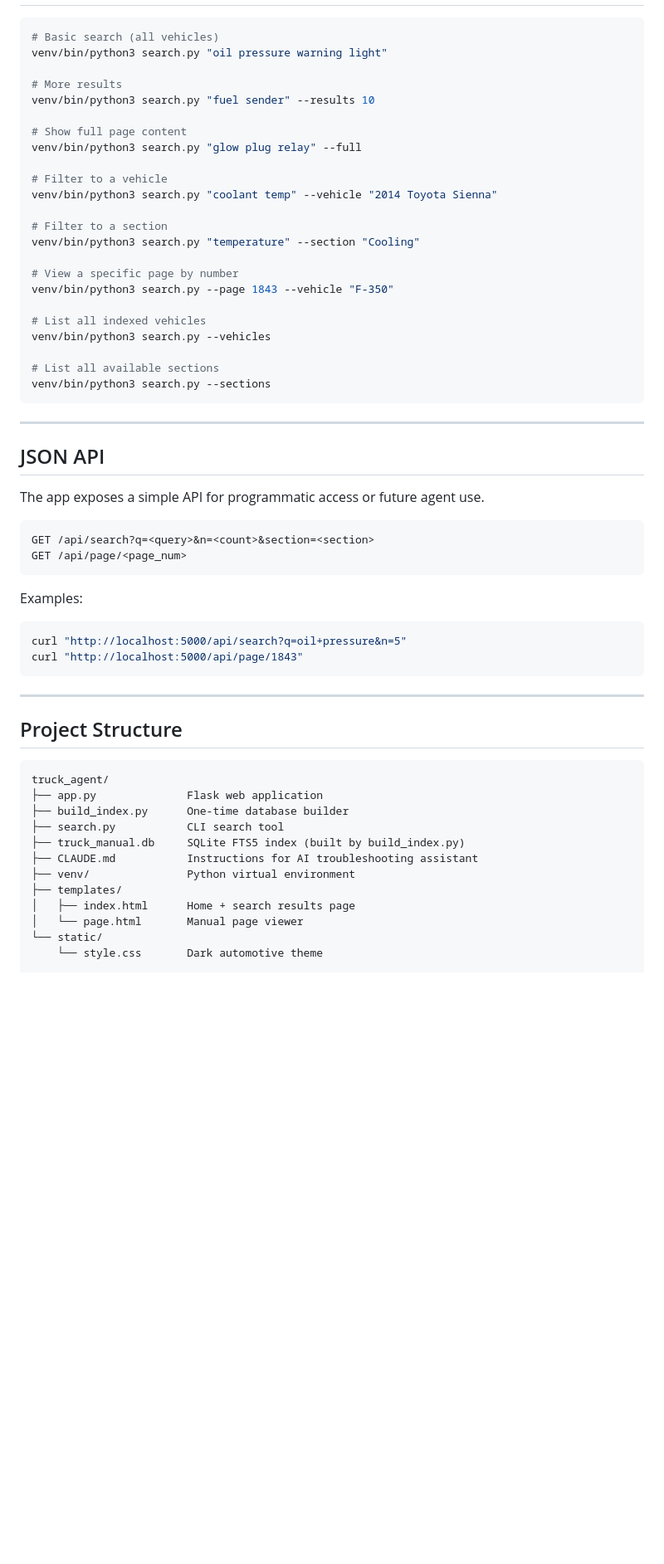
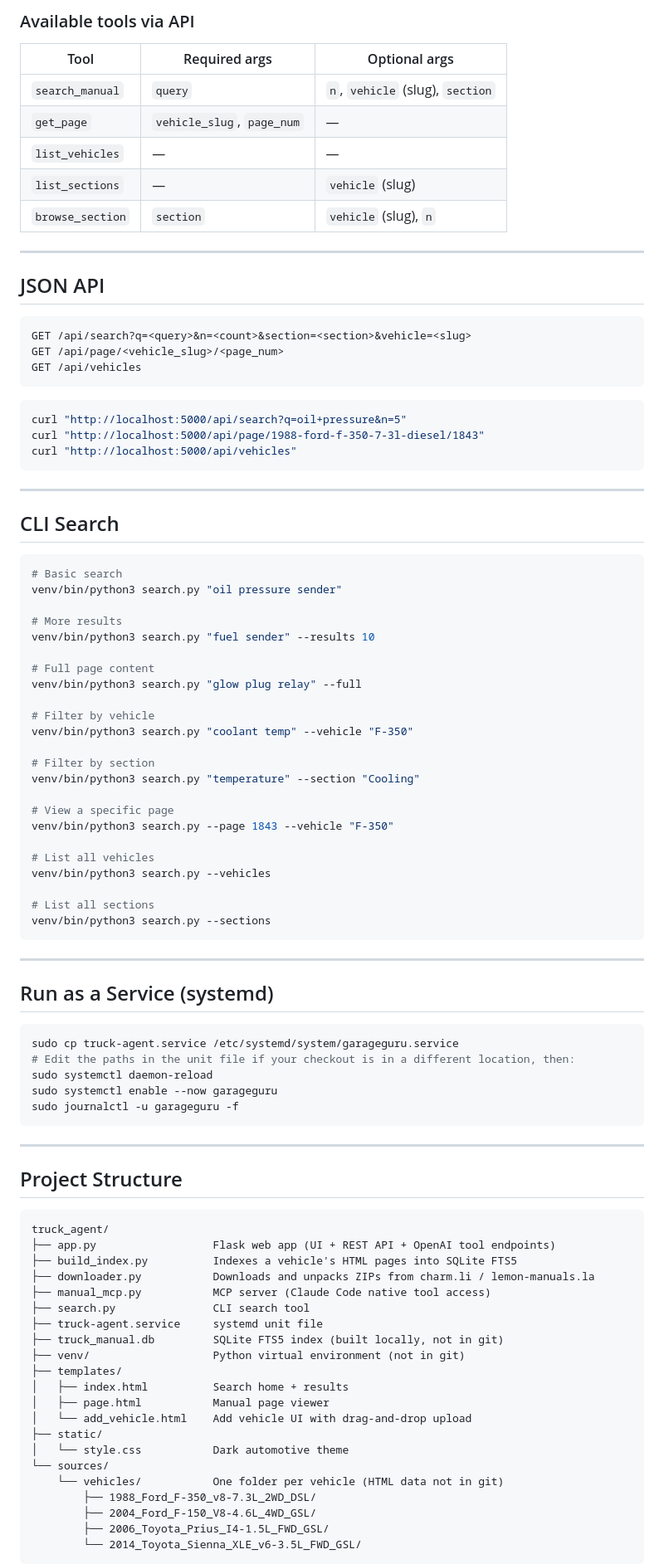
Before and after one commit to cyberslacks/GarageGuru, a Markdown page: README.md, the part around one of its changes. Shown at 83% size. GitHub-like rendering; blank space fills up the shorter version.

Commit message:
Rename project to GarageGuru, rewrite README to reflect current state

````diff
--- a/README.md
+++ b/README.md
@@ -102,46 +149,69 @@ To stop the server press `Ctrl+C`.
+### Available tools via API
+
+| Tool | Required args | Optional args |
+|------|--------------|---------------|
+| `search_manual` | `query` | `n`, `vehicle` (slug), `section` |
+| `get_page` | `vehicle_slug`, `page_num` | — |
+| `list_vehicles` | — | — |
+| `list_sections` | — | `vehicle` (slug) |
+| `browse_section` | `section` | `vehicle` (slug), `n` |
+
+---
+
+## JSON API
+
+```
+GET /api/search?q=<query>&n=<count>&section=<section>&vehicle=<slug>
+GET /api/page/<vehicle_slug>/<page_num>
+GET /api/vehicles
+```
 
 ```bash
-# Basic search (all vehicles)
-venv/bin/python3 search.py "oil pressure warning light"
+curl "http://localhost:5000/api/search?q=oil+pressure&n=5"
+curl "http://localhost:5000/api/page/1988-ford-f-350-7-3l-diesel/1843"
+curl "http://localhost:5000/api/vehicles"
+```
+
+---
+
+## CLI Search
+
+```bash
+# Basic search
+venv/bin/python3 search.py "oil pressure sender"
 
 # More results
 venv/bin/python3 search.py "fuel sender" --results 10
 
-# Show full page content
+# Full page content
 venv/bin/python3 search.py "glow plug relay" --full
 
-# Filter to a vehicle
-venv/bin/python3 search.py "coolant temp" --vehicle "2014 Toyota Sienna"
+# Filter by vehicle
+venv/bin/python3 search.py "coolant temp" --vehicle "F-350"
 
-# Filter to a section
+# Filter by section
 venv/bin/python3 search.py "temperature" --section "Cooling"
 
-# View a specific page by number
+# View a specific page
 venv/bin/python3 search.py --page 1843 --vehicle "F-350"
 
-# List all indexed vehicles
+# List all vehicles
 venv/bin/python3 search.py --vehicles
 
-# List all available sections
+# List all sections
 venv/bin/python3 search.py --sections
 ```
 
 ---
 
-## JSON API
-
-The app exposes a simple API for programmatic access or future agent use.
-
-```
-GET /api/search?q=<query>&n=<count>&section=<section>
-GET /api/page/<page_num>
-```
-
-Examples:
+## Run as a Service (systemd)
 
 ```bash
-curl "http://localhost:5000/api/search?q=oil+pressure&n=5"
-curl "http://localhost:5000/api/page/1843"
+sudo cp truck-agent.service /etc/systemd/system/garageguru.service
+# Edit the paths in the unit file if your checkout is in a different location, then:
+sudo systemctl daemon-reload
+sudo systemctl enable --now garageguru
+sudo journalctl -u garageguru -f
 ```
 
 ---
@@ -150,15 +220,25 @@ curl "http://localhost:5000/api/page/1843"
 
 ```
 truck_agent/
-├── app.py              Flask web application
-├── build_index.py      One-time database builder
-├── search.py           CLI search tool
-├── truck_manual.db     SQLite FTS5 index (built by build_index.py)
-├── CLAUDE.md           Instructions for AI troubleshooting assistant
-├── venv/               Python virtual environment
+├── app.py                  Flask web app (UI + REST API + OpenAI tool endpoints)
+├── build_index.py          Indexes a vehicle's HTML pages into SQLite FTS5
+├── downloader.py           Downloads and unpacks ZIPs from charm.li / lemon-manuals.la
+├── manual_mcp.py           MCP server (Claude Code native tool access)
+├── search.py               CLI search tool
+├── truck-agent.service     systemd unit file
+├── truck_manual.db         SQLite FTS5 index (built locally, not in git)
+├── venv/                   Python virtual environment (not in git)
 ├── templates/
-│   ├── index.html      Home + search results page
-│   └── page.html       Manual page viewer
-└── static/
-    └── style.css       Dark automotive theme
+│   ├── index.html          Search home + results
+│   ├── page.html           Manual page viewer
+│   └── add_vehicle.html    Add vehicle UI with drag-and-drop upload
+├── static/
+│   └── style.css           Dark automotive theme
+└── sources/
+    └── vehicles/           One folder per vehicle (HTML data not in git)
+        ├── 1988_Ford_F-350_v8-7.3L_2WD_DSL/
+        ├── 2004_Ford_F-150_V8-4.6L_4WD_GSL/
+        ├── 2006_Toyota_Prius_I4-1.5L_FWD_GSL/
+        └── 2014_Toyota_Sienna_XLE_v6-3.5L_FWD_GSL/
+```
 
````
Also changed, not shown: other parts of README.md (+103 -55 lines).
